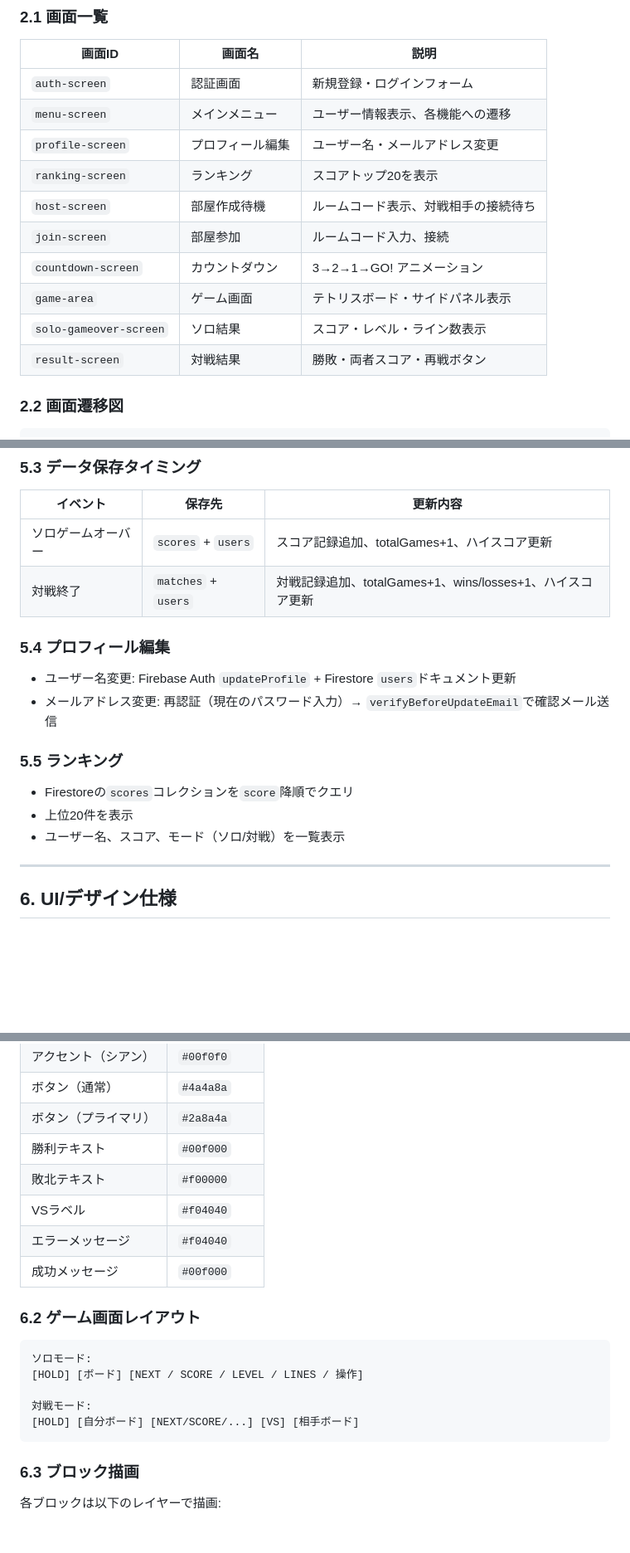
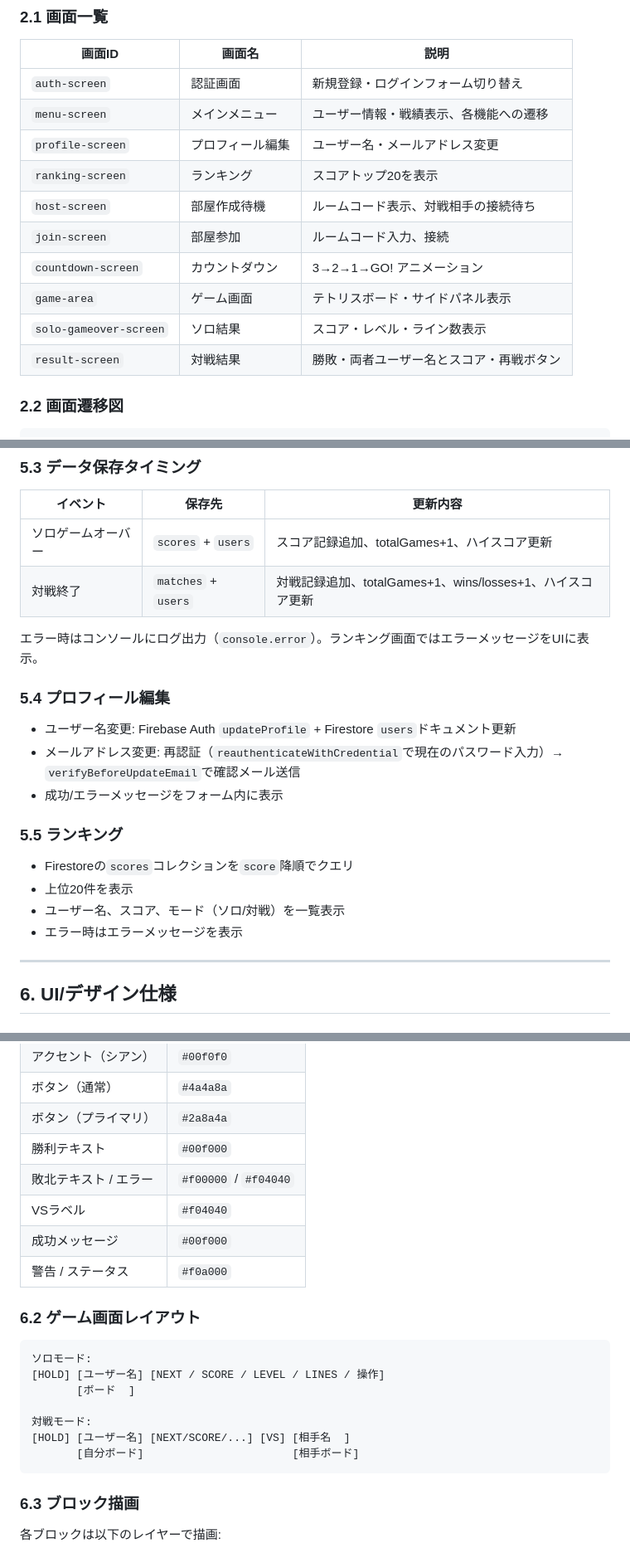
Before and after one commit to bco-hiraguchi/tetris-game, a Markdown page: design.md, 3 parts joined by grey strips. Shown at 83% size. Drawn GitHub-style; blank space fills up the shorter version.

````diff
--- a/design.md
+++ b/design.md
@@ -30,8 +30,8 @@ Firebase Authenticationによるユーザー認証、Cloud Firestoreによるデ
 
 | 画面ID | 画面名 | 説明 |
 |--------|--------|------|
-| `auth-screen` | 認証画面 | 新規登録・ログインフォーム |
-| `menu-screen` | メインメニュー | ユーザー情報表示、各機能への遷移 |
+| `auth-screen` | 認証画面 | 新規登録・ログインフォーム切り替え |
+| `menu-screen` | メインメニュー | ユーザー情報・戦績表示、各機能への遷移 |
 | `profile-screen` | プロフィール編集 | ユーザー名・メールアドレス変更 |
 | `ranking-screen` | ランキング | スコアトップ20を表示 |
 | `host-screen` | 部屋作成待機 | ルームコード表示、対戦相手の接続待ち |
@@ -39,7 +39,7 @@ Firebase Authenticationによるユーザー認証、Cloud Firestoreによるデ
 | `countdown-screen` | カウントダウン | 3→2→1→GO! アニメーション |
 | `game-area` | ゲーム画面 | テトリスボード・サイドパネル表示 |
 | `solo-gameover-screen` | ソロ結果 | スコア・レベル・ライン数表示 |
-| `result-screen` | 対戦結果 | 勝敗・両者スコア・再戦ボタン |
+| `result-screen` | 対戦結果 | 勝敗・両者ユーザー名とスコア・再戦ボタン |
 
 ### 2.2 画面遷移図
 
@@ -266,16 +302,20 @@ PeerJS（WebRTCラッパー）を使用したP2P通信。サーバーレスで
 | ソロゲームオーバー | `scores` + `users` | スコア記録追加、totalGames+1、ハイスコア更新 |
 | 対戦終了 | `matches` + `users` | 対戦記録追加、totalGames+1、wins/losses+1、ハイスコア更新 |
 
+エラー時はコンソールにログ出力（`console.error`）。ランキング画面ではエラーメッセージをUIに表示。
+
 ### 5.4 プロフィール編集
 
 - ユーザー名変更: Firebase Auth `updateProfile` + Firestore `users`ドキュメント更新
-- メールアドレス変更: 再認証（現在のパスワード入力）→ `verifyBeforeUpdateEmail`で確認メール送信
+- メールアドレス変更: 再認証（`reauthenticateWithCredential`で現在のパスワード入力）→ `verifyBeforeUpdateEmail`で確認メール送信
+- 成功/エラーメッセージをフォーム内に表示
 
 ### 5.5 ランキング
 
 - Firestoreの`scores`コレクションを`score`降順でクエリ
 - 上位20件を表示
 - ユーザー名、スコア、モード（ソロ/対戦）を一覧表示
+- エラー時はエラーメッセージを表示
 
 ---
 
@@ -294,19 +334,21 @@ PeerJS（WebRTCラッパー）を使用したP2P通信。サーバーレスで
 | ボタン（通常） | `#4a4a8a` |
 | ボタン（プライマリ） | `#2a8a4a` |
 | 勝利テキスト | `#00f000` |
-| 敗北テキスト | `#f00000` |
+| 敗北テキスト / エラー | `#f00000` / `#f04040` |
 | VSラベル | `#f04040` |
-| エラーメッセージ | `#f04040` |
 | 成功メッセージ | `#00f000` |
+| 警告 / ステータス | `#f0a000` |
 
 ### 6.2 ゲーム画面レイアウト
 
 ```
 ソロモード:
-[HOLD] [ボード] [NEXT / SCORE / LEVEL / LINES / 操作]
+[HOLD] [ユーザー名] [NEXT / SCORE / LEVEL / LINES / 操作]
+       [ボード  ]
 
 対戦モード:
-[HOLD] [自分ボード] [NEXT/SCORE/...] [VS] [相手ボード]
+[HOLD] [ユーザー名] [NEXT/SCORE/...] [VS] [相手名  ]
+       [自分ボード]                       [相手ボード]
 ```
 
 ### 6.3 ブロック描画
````
Also changed, not shown: other parts of design.md (+69 -11 lines).
